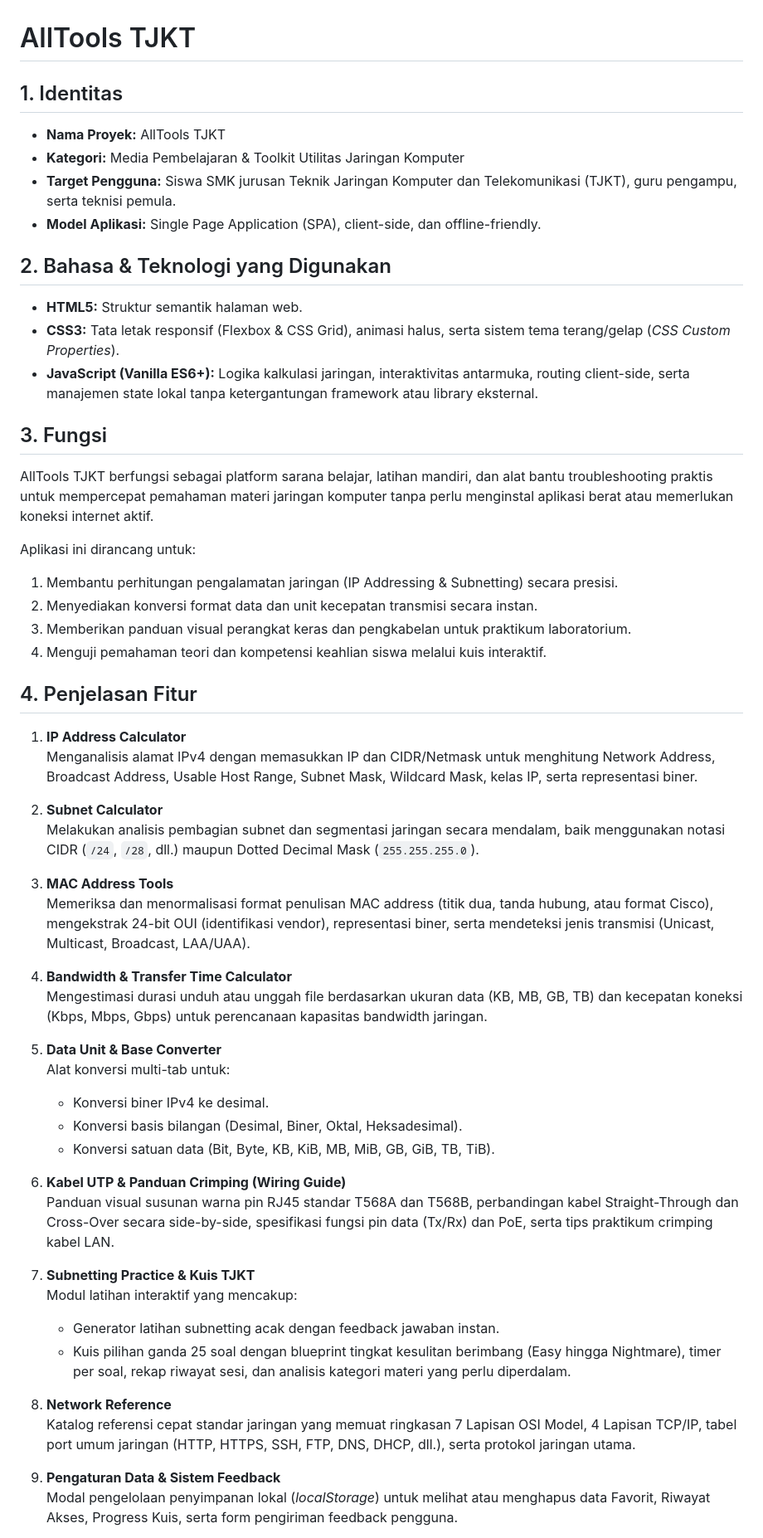
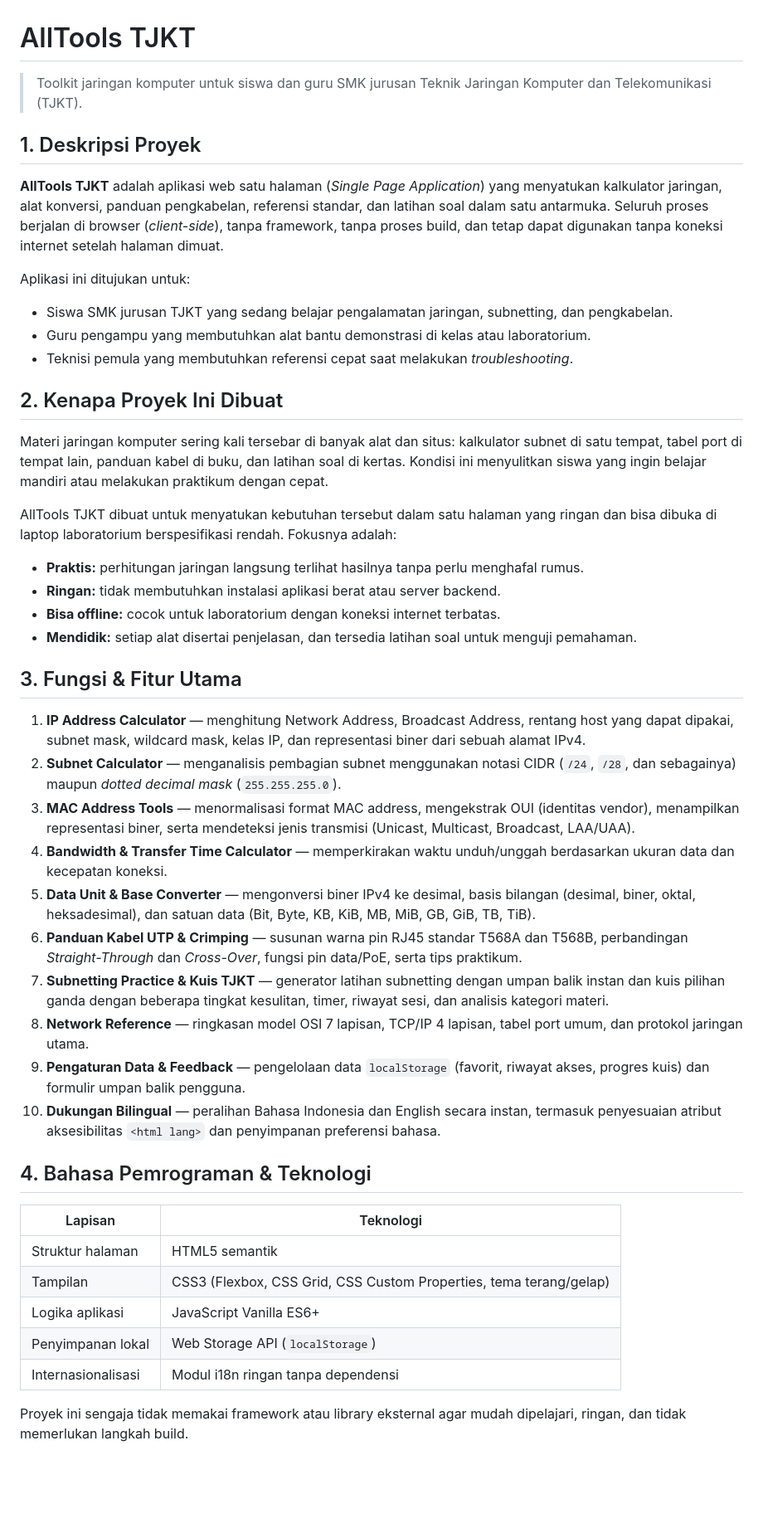
Before and after one commit to RAZKdev/AllTools-TJKT, a Markdown page: README.md, the part around one of its changes. Shown at 83% size. GitHub-like rendering; blank space fills up the shorter version.

Commit message:
docs: rewrite README with project overview and setup

```diff
--- a/README.md
+++ b/README.md
@@ -1,56 +1,50 @@
 # AllTools TJKT
 
-## 1. Identitas
-- **Nama Proyek:** AllTools TJKT
-- **Kategori:** Media Pembelajaran & Toolkit Utilitas Jaringan Komputer
-- **Target Pengguna:** Siswa SMK jurusan Teknik Jaringan Komputer dan Telekomunikasi (TJKT), guru pengampu, serta teknisi pemula.
-- **Model Aplikasi:** Single Page Application (SPA), client-side, dan offline-friendly.
+> Toolkit jaringan komputer untuk siswa dan guru SMK jurusan Teknik Jaringan Komputer dan Telekomunikasi (TJKT).
 
-## 2. Bahasa & Teknologi yang Digunakan
-- **HTML5:** Struktur semantik halaman web.
-- **CSS3:** Tata letak responsif (Flexbox & CSS Grid), animasi halus, serta sistem tema terang/gelap (*CSS Custom Properties*).
-- **JavaScript (Vanilla ES6+):** Logika kalkulasi jaringan, interaktivitas antarmuka, routing client-side, serta manajemen state lokal tanpa ketergantungan framework atau library eksternal.
+## 1. Deskripsi Proyek
 
-## 3. Fungsi
-AllTools TJKT berfungsi sebagai platform sarana belajar, latihan mandiri, dan alat bantu troubleshooting praktis untuk mempercepat pemahaman materi jaringan komputer tanpa perlu menginstal aplikasi berat atau memerlukan koneksi internet aktif.
+**AllTools TJKT** adalah aplikasi web satu halaman (*Single Page Application*) yang menyatukan kalkulator jaringan, alat konversi, panduan pengkabelan, referensi standar, dan latihan soal dalam satu antarmuka. Seluruh proses berjalan di browser (*client-side*), tanpa framework, tanpa proses build, dan tetap dapat digunakan tanpa koneksi internet setelah halaman dimuat.
 
-Aplikasi ini dirancang untuk:
-1. Membantu perhitungan pengalamatan jaringan (IP Addressing & Subnetting) secara presisi.
-2. Menyediakan konversi format data dan unit kecepatan transmisi secara instan.
-3. Memberikan panduan visual perangkat keras dan pengkabelan untuk praktikum laboratorium.
-4. Menguji pemahaman teori dan kompetensi keahlian siswa melalui kuis interaktif.
+Aplikasi ini ditujukan untuk:
 
-## 4. Penjelasan Fitur
+- Siswa SMK jurusan TJKT yang sedang belajar pengalamatan jaringan, subnetting, dan pengkabelan.
+- Guru pengampu yang membutuhkan alat bantu demonstrasi di kelas atau laboratorium.
+- Teknisi pemula yang membutuhkan referensi cepat saat melakukan *troubleshooting*.
 
-1. **IP Address Calculator**
-   Menganalisis alamat IPv4 dengan memasukkan IP dan CIDR/Netmask untuk menghitung Network Address, Broadcast Address, Usable Host Range, Subnet Mask, Wildcard Mask, kelas IP, serta representasi biner.
+## 2. Kenapa Proyek Ini Dibuat
 
-2. **Subnet Calculator**
-   Melakukan analisis pembagian subnet dan segmentasi jaringan secara mendalam, baik menggunakan notasi CIDR (`/24`, `/28`, dll.) maupun Dotted Decimal Mask (`255.255.255.0`).
+Materi jaringan komputer sering kali tersebar di banyak alat dan situs: kalkulator subnet di satu tempat, tabel port di tempat lain, panduan kabel di buku, dan latihan soal di kertas. Kondisi ini menyulitkan siswa yang ingin belajar mandiri atau melakukan praktikum dengan cepat.
 
-3. **MAC Address Tools**
-   Memeriksa dan menormalisasi format penulisan MAC address (titik dua, tanda hubung, atau format Cisco), mengekstrak 24-bit OUI (identifikasi vendor), representasi biner, serta mendeteksi jenis transmisi (Unicast, Multicast, Broadcast, LAA/UAA).
+AllTools TJKT dibuat untuk menyatukan kebutuhan tersebut dalam satu halaman yang ringan dan bisa dibuka di laptop laboratorium berspesifikasi rendah. Fokusnya adalah:
 
-4. **Bandwidth & Transfer Time Calculator**
-   Mengestimasi durasi unduh atau unggah file berdasarkan ukuran data (KB, MB, GB, TB) dan kecepatan koneksi (Kbps, Mbps, Gbps) untuk perencanaan kapasitas bandwidth jaringan.
+- **Praktis:** perhitungan jaringan langsung terlihat hasilnya tanpa perlu menghafal rumus.
+- **Ringan:** tidak membutuhkan instalasi aplikasi berat atau server backend.
+- **Bisa offline:** cocok untuk laboratorium dengan koneksi internet terbatas.
+- **Mendidik:** setiap alat disertai penjelasan, dan tersedia latihan soal untuk menguji pemahaman.
 
-5. **Data Unit & Base Converter**
-   Alat konversi multi-tab untuk:
-   - Konversi biner IPv4 ke desimal.
-   - Konversi basis bilangan (Desimal, Biner, Oktal, Heksadesimal).
-   - Konversi satuan data (Bit, Byte, KB, KiB, MB, MiB, GB, GiB, TB, TiB).
+## 3. Fungsi & Fitur Utama
 
-6. **Kabel UTP & Panduan Crimping (Wiring Guide)**
-   Panduan visual susunan warna pin RJ45 standar T568A dan T568B, perbandingan kabel Straight-Through dan Cross-Over secara side-by-side, spesifikasi fungsi pin data (Tx/Rx) dan PoE, serta tips praktikum crimping kabel LAN.
+1. **IP Address Calculator** — menghitung Network Address, Broadcast Address, rentang host yang dapat dipakai, subnet mask, wildcard mask, kelas IP, dan representasi biner dari sebuah alamat IPv4.
+2. **Subnet Calculator** — menganalisis pembagian subnet menggunakan notasi CIDR (`/24`, `/28`, dan sebagainya) maupun *dotted decimal mask* (`255.255.255.0`).
+3. **MAC Address Tools** — menormalisasi format MAC address, mengekstrak OUI (identitas vendor), menampilkan representasi biner, serta mendeteksi jenis transmisi (Unicast, Multicast, Broadcast, LAA/UAA).
+4. **Bandwidth & Transfer Time Calculator** — memperkirakan waktu unduh/unggah berdasarkan ukuran data dan kecepatan koneksi.
+5. **Data Unit & Base Converter** — mengonversi biner IPv4 ke desimal, basis bilangan (desimal, biner, oktal, heksadesimal), dan satuan data (Bit, Byte, KB, KiB, MB, MiB, GB, GiB, TB, TiB).
+6. **Panduan Kabel UTP & Crimping** — susunan warna pin RJ45 standar T568A dan T568B, perbandingan *Straight-Through* dan *Cross-Over*, fungsi pin data/PoE, serta tips praktikum.
+7. **Subnetting Practice & Kuis TJKT** — generator latihan subnetting dengan umpan balik instan dan kuis pilihan ganda dengan beberapa tingkat kesulitan, timer, riwayat sesi, dan analisis kategori materi.
+8. **Network Reference** — ringkasan model OSI 7 lapisan, TCP/IP 4 lapisan, tabel port umum, dan protokol jaringan utama.
+9. **Pengaturan Data & Feedback** — pengelolaan data `localStorage` (favorit, riwayat akses, progres kuis) dan formulir umpan balik pengguna.
+10. **Dukungan Bilingual** — peralihan Bahasa Indonesia dan English secara instan, termasuk penyesuaian atribut aksesibilitas `<html lang>` dan penyimpanan preferensi bahasa.
 
-7. **Subnetting Practice & Kuis TJKT**
-   Modul latihan interaktif yang mencakup:
-   - Generator latihan subnetting acak dengan feedback jawaban instan.
-   - Kuis pilihan ganda 25 soal dengan blueprint tingkat kesulitan berimbang (Easy hingga Nightmare), timer per soal, rekap riwayat sesi, dan analisis kategori materi yang perlu diperdalam.
+## 4. Bahasa Pemrograman & Teknologi
 
-8. **Network Reference**
-   Katalog referensi cepat standar jaringan yang memuat ringkasan 7 Lapisan OSI Model, 4 Lapisan TCP/IP, tabel port umum jaringan (HTTP, HTTPS, SSH, FTP, DNS, DHCP, dll.), serta protokol jaringan utama.
+| Lapisan | Teknologi |
+| --- | --- |
+| Struktur halaman | HTML5 semantik |
+| Tampilan | CSS3 (Flexbox, CSS Grid, CSS Custom Properties, tema terang/gelap) |
+| Logika aplikasi | JavaScript Vanilla ES6+ |
+| Penyimpanan lokal | Web Storage API (`localStorage`) |
+| Internasionalisasi | Modul i18n ringan tanpa dependensi |
 
-9. **Pengaturan Data & Sistem Feedback**
-   Modal pengelolaan penyimpanan lokal (*localStorage*) untuk melihat atau menghapus data Favorit, Riwayat Akses, Progress Kuis, serta form pengiriman feedback pengguna.
+Proyek ini sengaja tidak memakai framework atau library eksternal agar mudah dipelajari, ringan, dan tidak memerlukan langkah build.
 
```
Also changed, not shown: other parts of README.md (+59 -2 lines).
